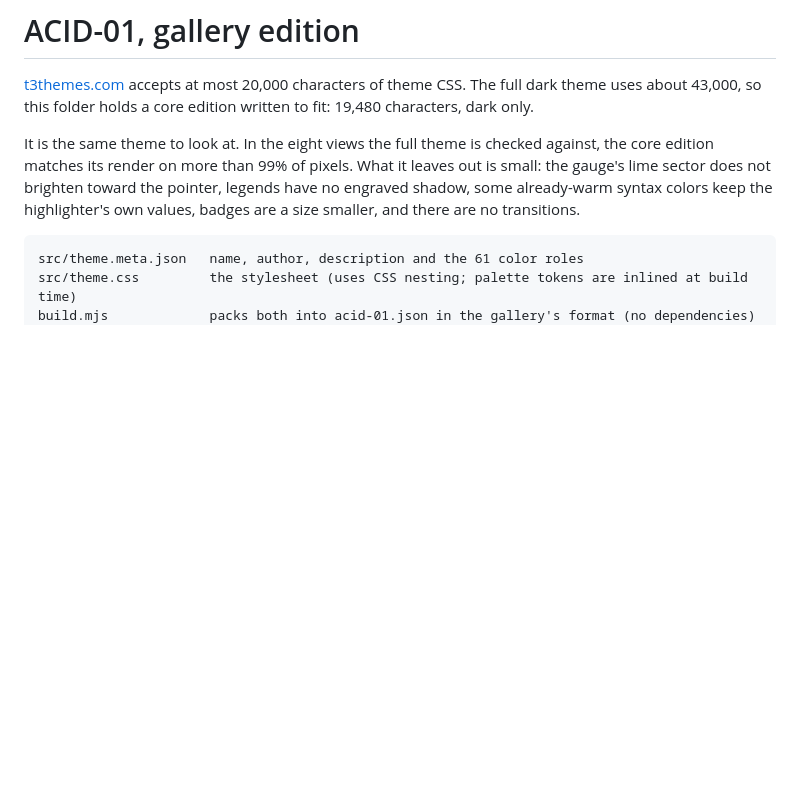
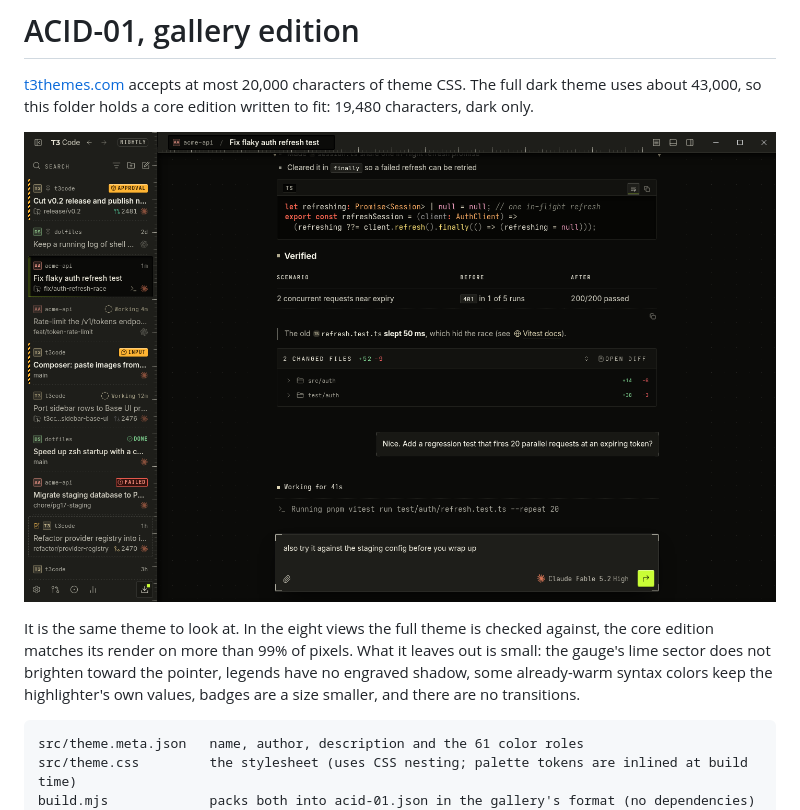
Before and after one commit to tsirbiladze/t3code-theme-acid-01, a Markdown page: gallery/README.md, the part around the change. Drawn GitHub-style; pictures changed too: gallery/chat.png (added); blank space fills up the shorter version.

Commit message:
Add renders of the gallery edition
Co-Authored-By: Claude Fable 5.2 <noreply@anthropic.com>

```diff
--- a/gallery/README.md
+++ b/gallery/README.md
@@ -2,6 +2,8 @@
 
 [t3themes.com](https://t3themes.com) accepts at most 20,000 characters of theme CSS. The full dark theme uses about
 43,000, so this folder holds a core edition written to fit: 19,480 characters, dark only.
+
+![An open thread in the gallery edition](chat.png)
 
 It is the same theme to look at. In the eight views the full theme is checked against, the core edition matches
 its render on more than 99% of pixels. What it leaves out is small: the gauge's lime sector does not brighten
```
Also changed, not shown: gallery/empty.png (added).
